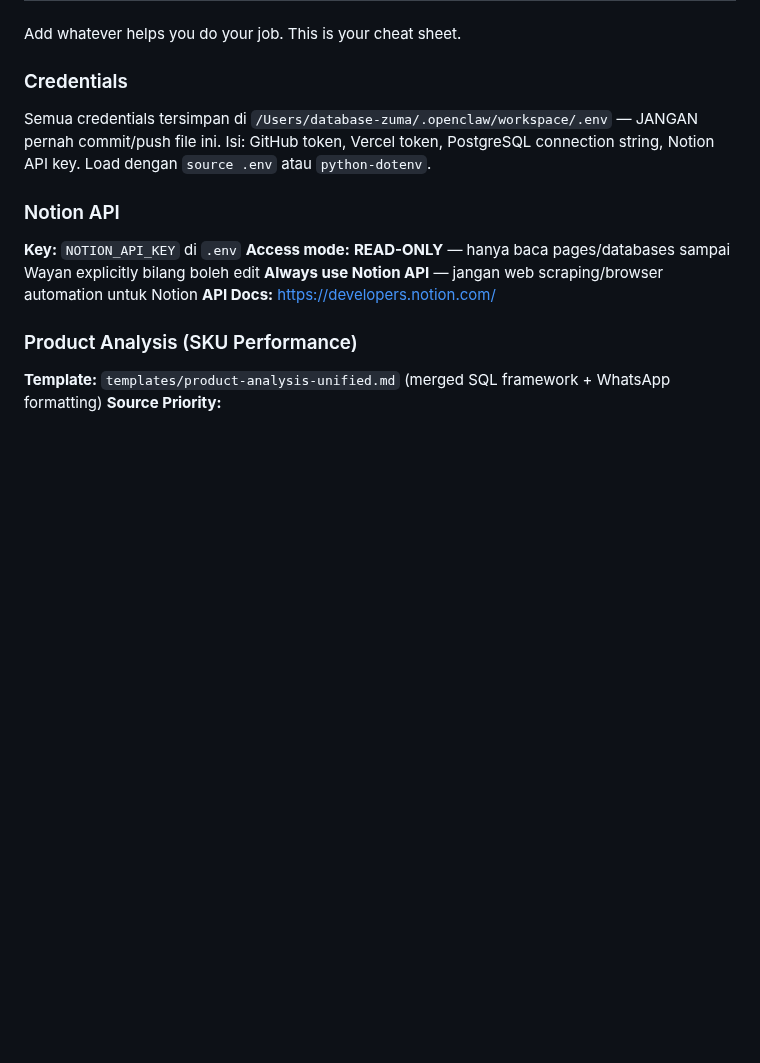
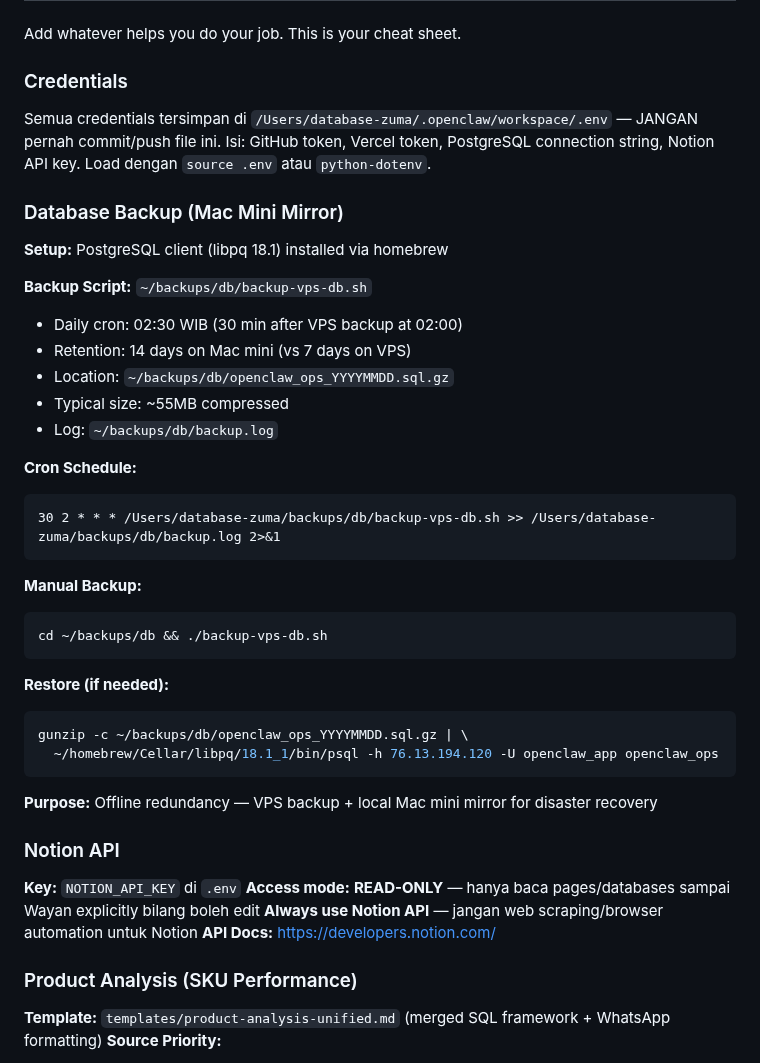
Before and after one commit to database-zuma/iris-openclaw-template, a Markdown page: TOOLS.md, the part around the change. Rendered like a GitHub page; blank space fills up the shorter version.

Commit message:
Setup: Database backup mirroring to Mac mini (daily 02:30 WIB)

````diff
--- a/TOOLS.md
+++ b/TOOLS.md
@@ -44,6 +44,35 @@ Add whatever helps you do your job. This is your cheat sheet.
 Semua credentials tersimpan di `/Users/database-zuma/.openclaw/workspace/.env` — JANGAN pernah commit/push file ini.
 Isi: GitHub token, Vercel token, PostgreSQL connection string, Notion API key.
 Load dengan `source .env` atau `python-dotenv`.
+
+### Database Backup (Mac Mini Mirror)
+
+**Setup:** PostgreSQL client (libpq 18.1) installed via homebrew
+
+**Backup Script:** `~/backups/db/backup-vps-db.sh`
+- Daily cron: 02:30 WIB (30 min after VPS backup at 02:00)
+- Retention: 14 days on Mac mini (vs 7 days on VPS)
+- Location: `~/backups/db/openclaw_ops_YYYYMMDD.sql.gz`
+- Typical size: ~55MB compressed
+- Log: `~/backups/db/backup.log`
+
+**Cron Schedule:**
+```
+30 2 * * * /Users/database-zuma/backups/db/backup-vps-db.sh >> /Users/database-zuma/backups/db/backup.log 2>&1
+```
+
+**Manual Backup:**
+```bash
+cd ~/backups/db && ./backup-vps-db.sh
+```
+
+**Restore (if needed):**
+```bash
+gunzip -c ~/backups/db/openclaw_ops_YYYYMMDD.sql.gz | \
+  ~/homebrew/Cellar/libpq/18.1_1/bin/psql -h 76.13.194.120 -U openclaw_app openclaw_ops
+```
+
+**Purpose:** Offline redundancy — VPS backup + local Mac mini mirror for disaster recovery
 
 ### Notion API
 
````
